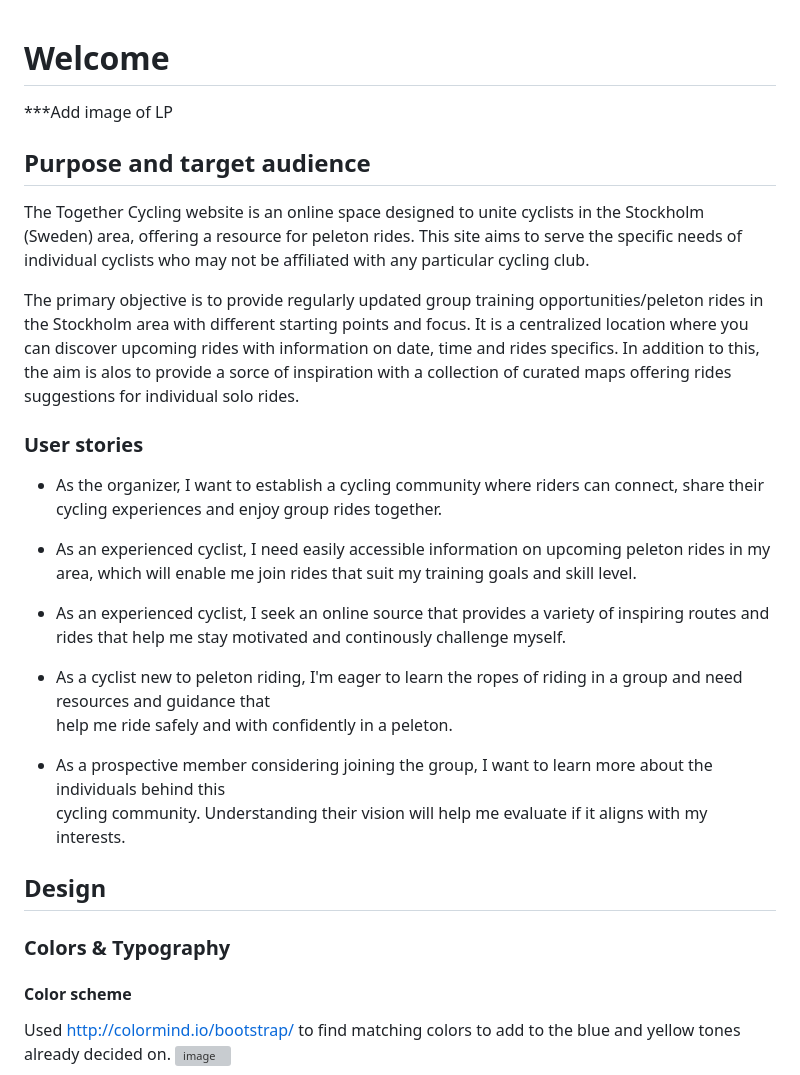
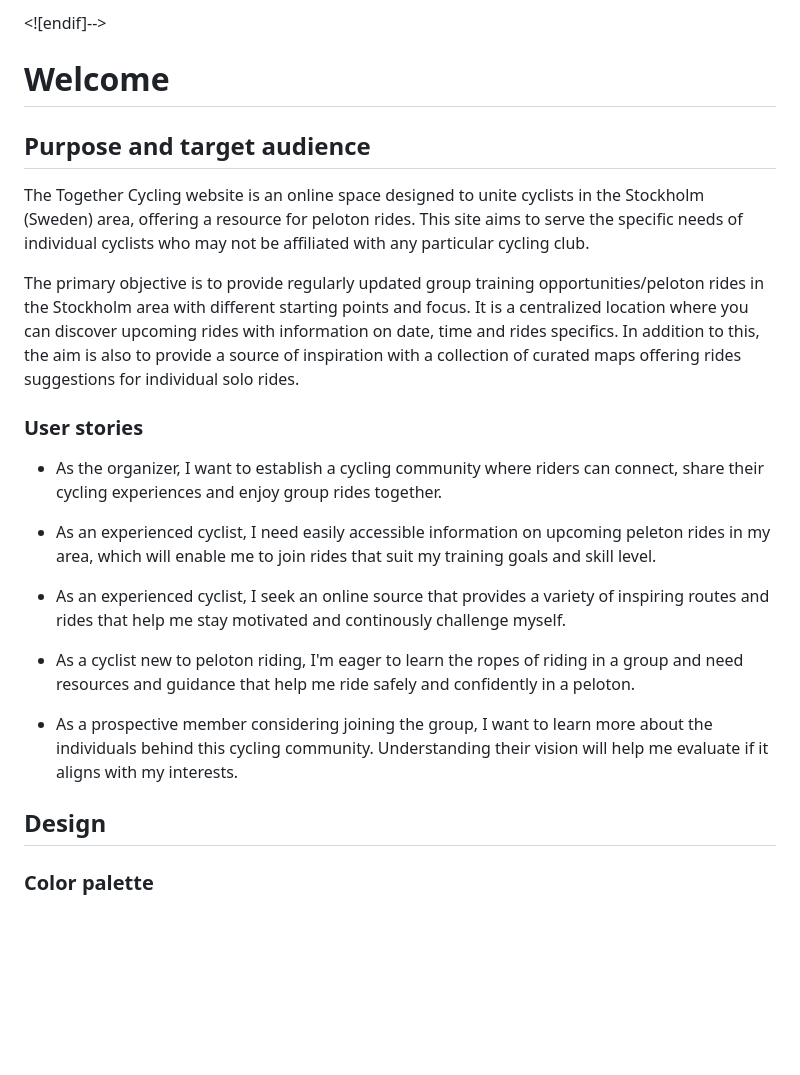
Before and after one commit to CharlottaG/Together-Cycling, a Markdown page: README.md, the part around one of its changes. Rendered like a GitHub page; blank space fills up the shorter version; grey boxes are pictures that could not be loaded.

```diff
--- a/README.md
+++ b/README.md
@@ -1,30 +1,26 @@
+<![endif]-->
 # Welcome
 
 
-***Add image of LP
+## Purpose and target audience
 
-## Purpose and target audience
-The Together Cycling website is an online space designed to unite cyclists in the Stockholm (Sweden) area, offering a resource for peleton rides. This site aims to serve the specific needs of individual cyclists who may not be affiliated with any particular cycling club.
+The Together Cycling website is an online space designed to unite cyclists in the Stockholm (Sweden) area, offering a resource for peloton rides. This site aims to serve the specific needs of individual cyclists who may not be affiliated with any particular cycling club.
 
-The primary objective is to provide regularly updated group training opportunities/peleton rides in the Stockholm area with different starting points and focus. It is a centralized location where you can discover upcoming rides with information on date, time and rides specifics. In addition to this, the aim is alos to provide a sorce of inspiration with a collection of curated maps offering rides suggestions for individual solo rides.
+The primary objective is to provide regularly updated group training opportunities/peloton rides in the Stockholm area with different starting points and focus. It is a centralized location where you can discover upcoming rides with information on date, time and rides specifics. In addition to this, the aim is also to provide a source of inspiration with a collection of curated maps offering rides suggestions for individual solo rides.
 
 ### User stories
- - As the organizer, I want to establish a cycling community where riders can connect, share their cycling experiences and enjoy group rides together.
 
- - As an experienced cyclist, I need easily accessible information on upcoming peleton rides in my area, which will enable me join rides that suit my training goals and skill level.
+- As the organizer, I want to establish a cycling community where riders can connect, share their cycling experiences and enjoy group rides together.
 
- - As an experienced cyclist, I seek an online source that provides a variety of inspiring routes and rides that help me stay motivated and continously challenge myself.
+- As an experienced cyclist, I need easily accessible information on upcoming peleton rides in my area, which will enable me to join rides that suit my training goals and skill level.
 
- - As a cyclist new to peleton riding, I'm eager to learn the ropes of riding in a group and need resources and guidance that
-   help me ride safely and with confidently in a peleton.
+- As an experienced cyclist, I seek an online source that provides a variety of inspiring routes and rides that help me stay motivated and continously challenge myself.
 
- - As a prospective member considering joining the group, I want to learn more about the individuals behind this
-   cycling community. Understanding their vision will help me evaluate if it aligns with my interests.
+- As a cyclist new to peloton riding, I'm eager to learn the ropes of riding in a group and need resources and guidance that help me ride safely and confidently in a peloton.
+
+- As a prospective member considering joining the group, I want to learn more about the individuals behind this cycling community. Understanding their vision will help me evaluate if it aligns with my interests.
 
 ## Design
 
-### Colors & Typography
-#### Color scheme
-Used <http://colormind.io/bootstrap/> to find matching colors to add to the blue and yellow tones already decided on.
-![image](https://github.com/CharlottaG/Together-Cycling/assets/138576943/aac2b257-0132-49ae-bc9e-96936e3ba5d2)
+### Color palette
 
```
Also changed, not shown: other parts of README.md (+134 -22 lines).
